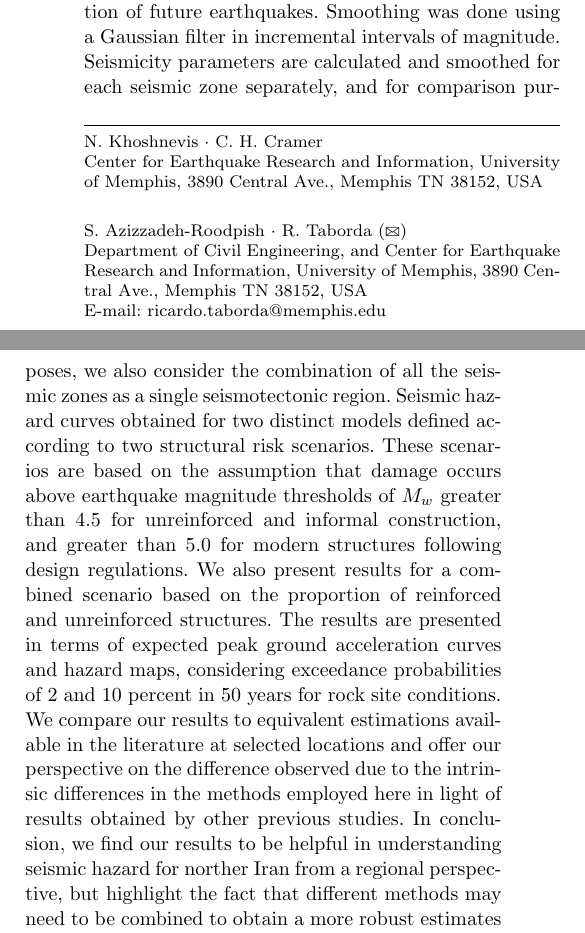
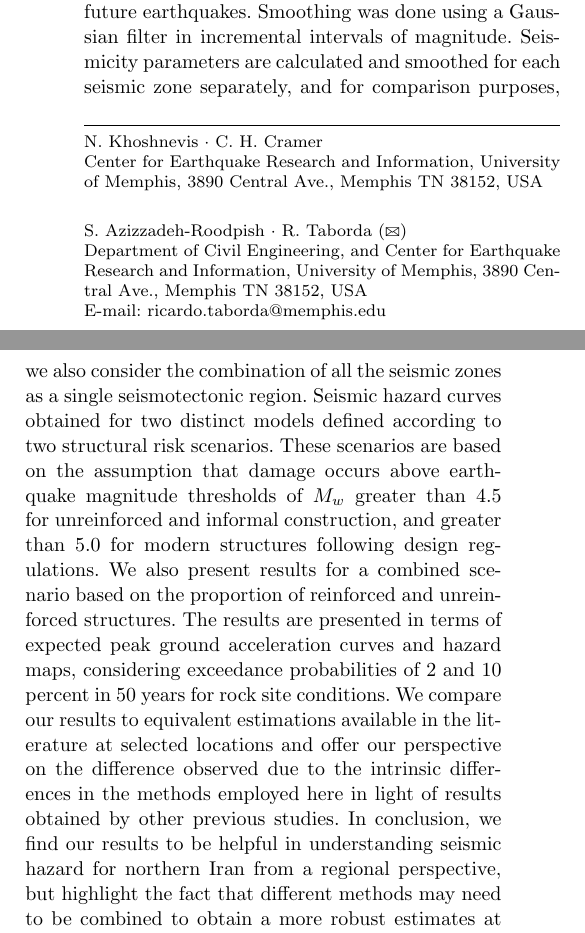
Before and after one commit to ASEIS/smoothed-seism-iran, a LaTeX paper (main.tex, which reads abstract.tex): two parts of the columns of page 1 of 21, joined at a grey line, cut so that both start at the same text. Compiled offline with pdfLaTeX.

Commit message:
fixed region vs zone in abstract

```diff
--- a/abstract.tex
+++ b/abstract.tex
@@ -1,5 +1,5 @@
 %
-This article presents a seismic hazard assessment for northern Iran where a smoothed seismicity approach has been used in combination with an updated seismic catalog and a ground motion prediction equation recently found to yield the best fit with data. We evaluate the hazard over a geographical region including the three major seismic zones affecting the northern part of the country, namely Azerbaijan, the Alborz Mountain Range, and Kopeh-Dagh. For completeness, we also consider the partial contribution of the two remaining seismic zones to the south, that is, Zagros to the southwest, and the south-central and southeastern Iranian seismic zones. Following the concepts of smoothed seismicity, events are not assigned to specific faults but are instead assumed to be potential seismogenic sources by in themselves, and are spatially distributed within regular grid cells of size equal to 0.1\textdegree{} in both the latitude and longitude directions. After performing the corresponding magnitude conversions, we decluster both historical and instrumental seismicity catalogs to obtain earthquake rates based on the number of events within each cell, and smooth the results to account for the uncertainty in the spatial distribution of future earthquakes. Smoothing was done using a Gaussian filter in incremental intervals of magnitude. Seismicity parameters are calculated and smoothed for each seismic zone separately, and for comparison purposes, we also consider the combination of all the seismic zones as a single seismotectonic region. Seismic hazard curves obtained for two distinct models defined according to two structural risk scenarios. These scenarios are based on the assumption that damage occurs above earthquake magnitude thresholds of $M_w$ greater than 4.5 for unreinforced and informal construction, and greater than 5.0 for modern structures following design regulations. We also present results for a combined scenario based on the proportion of reinforced and unreinforced structures. The results are presented in terms of expected peak ground acceleration curves and hazard maps, considering exceedance probabilities of 2 and 10 percent in 50 years for rock site conditions. We compare our results to equivalent estimations available in the literature at selected locations and offer our perspective on the difference observed due to the intrinsic differences in the methods employed here in light of results obtained by other previous studies. In conclusion, we find our results to be helpful in understanding seismic hazard for norther Iran from a regional perspective, but highlight the fact that different methods may need to be combined to obtain a more robust estimates at specific areas of interest.
+This article presents a seismic hazard assessment for northern Iran where a smoothed seismicity approach has been used in combination with an updated seismic catalog and a ground motion prediction equation recently found to yield the best fit with data. We evaluate the hazard over a geographical region including the three major seismic zones affecting the northern part of the country, namely Azerbaijan, the Alborz Mountain Range, and Kopeh-Dagh. For completeness, we also consider the partial contribution of the two remaining seismic zones to the south, that is, Zagros to the southwest, and the south-central and southeastern Iranian seismic zones. Following the concepts of smoothed seismicity, events are not assigned to specific faults but are instead assumed to be potential seismogenic sources by in themselves, and are spatially distributed within regular grid cells of size equal to 0.1\textdegree{} in both the latitude and longitude directions. After performing the corresponding magnitude conversions, we decluster both historical and instrumental seismicity catalogs to obtain earthquake rates based on the number of events within each cell, and smooth the results to account for the uncertainty in the spatial distribution of future earthquakes. Smoothing was done using a Gaussian filter in incremental intervals of magnitude. Seismicity parameters are calculated and smoothed for each seismic zone separately, and for comparison purposes, we also consider the combination of all the seismic zones as a single seismotectonic region. Seismic hazard curves obtained for two distinct models defined according to two structural risk scenarios. These scenarios are based on the assumption that damage occurs above earthquake magnitude thresholds of $M_w$ greater than 4.5 for unreinforced and informal construction, and greater than 5.0 for modern structures following design regulations. We also present results for a combined scenario based on the proportion of reinforced and unreinforced structures. The results are presented in terms of expected peak ground acceleration curves and hazard maps, considering exceedance probabilities of 2 and 10 percent in 50 years for rock site conditions. We compare our results to equivalent estimations available in the literature at selected locations and offer our perspective on the difference observed due to the intrinsic differences in the methods employed here in light of results obtained by other previous studies. In conclusion, we find our results to be helpful in understanding seismic hazard for northern Iran from a regional perspective, but highlight the fact that different methods may need to be combined to obtain a more robust estimates at specific areas of interest.
 
 
 % *********************************************************************************************************************
```
